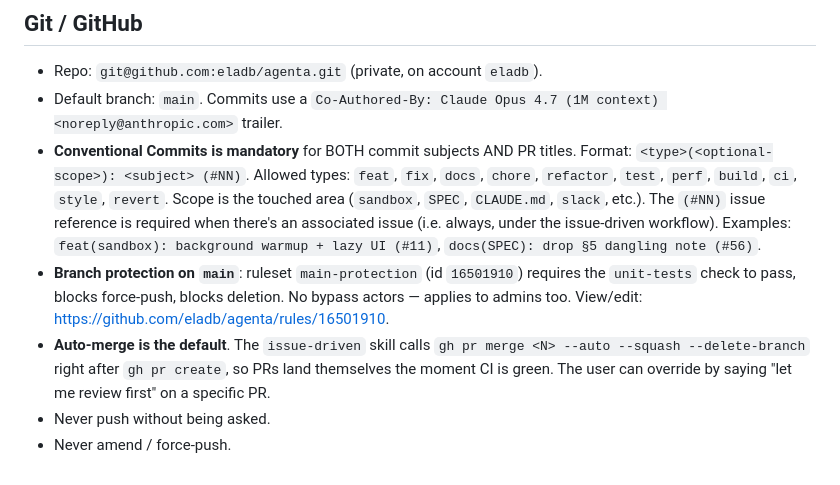
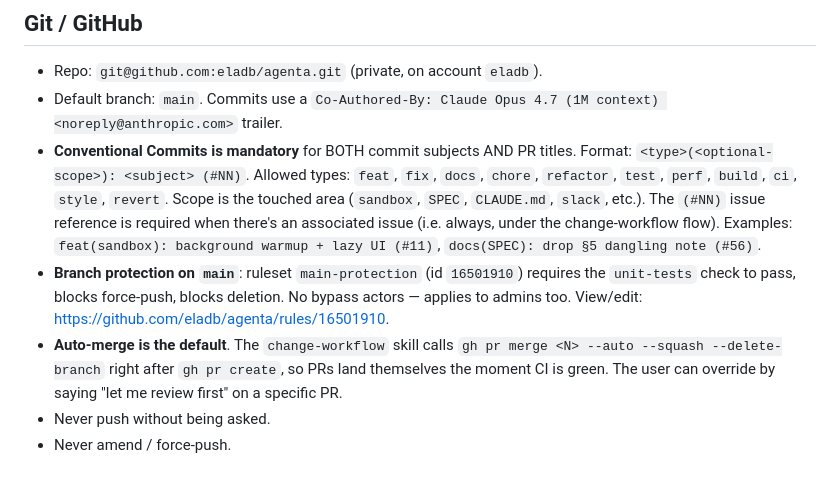
Before and after one commit to eladb/agenta, a Markdown page: CLAUDE.md, the part around the change. Rendered like a GitHub page.

Commit message:
docs(skill): rename issue-driven → change-workflow
Per user request. Same content, just relabeled. Also updates the two
self-references in CLAUDE.md.

Co-Authored-By: Claude Opus 4.7 (1M context) <noreply@anthropic.com>

```diff
--- a/CLAUDE.md
+++ b/CLAUDE.md
@@ -269,8 +269,8 @@ bun run e2e:dev  # like `bun run e2e` but loads `.env.dev` (local e2e against ag
 
 - Repo: `git@github.com:eladb/agenta.git` (private, on account `eladb`).
 - Default branch: `main`. Commits use a `Co-Authored-By: Claude Opus 4.7 (1M context) <noreply@anthropic.com>` trailer.
-- **Conventional Commits is mandatory** for BOTH commit subjects AND PR titles. Format: `<type>(<optional-scope>): <subject> (#NN)`. Allowed types: `feat`, `fix`, `docs`, `chore`, `refactor`, `test`, `perf`, `build`, `ci`, `style`, `revert`. Scope is the touched area (`sandbox`, `SPEC`, `CLAUDE.md`, `slack`, etc.). The `(#NN)` issue reference is required when there's an associated issue (i.e. always, under the issue-driven workflow). Examples: `feat(sandbox): background warmup + lazy UI (#11)`, `docs(SPEC): drop §5 dangling note (#56)`.
+- **Conventional Commits is mandatory** for BOTH commit subjects AND PR titles. Format: `<type>(<optional-scope>): <subject> (#NN)`. Allowed types: `feat`, `fix`, `docs`, `chore`, `refactor`, `test`, `perf`, `build`, `ci`, `style`, `revert`. Scope is the touched area (`sandbox`, `SPEC`, `CLAUDE.md`, `slack`, etc.). The `(#NN)` issue reference is required when there's an associated issue (i.e. always, under the change-workflow flow). Examples: `feat(sandbox): background warmup + lazy UI (#11)`, `docs(SPEC): drop §5 dangling note (#56)`.
 - **Branch protection on `main`**: ruleset `main-protection` (id `16501910`) requires the `unit-tests` check to pass, blocks force-push, blocks deletion. No bypass actors — applies to admins too. View/edit: https://github.com/eladb/agenta/rules/16501910.
-- **Auto-merge is the default**. The `issue-driven` skill calls `gh pr merge <N> --auto --squash --delete-branch` right after `gh pr create`, so PRs land themselves the moment CI is green. The user can override by saying "let me review first" on a specific PR.
+- **Auto-merge is the default**. The `change-workflow` skill calls `gh pr merge <N> --auto --squash --delete-branch` right after `gh pr create`, so PRs land themselves the moment CI is green. The user can override by saying "let me review first" on a specific PR.
 - Never push without being asked.
 - Never amend / force-push.
```
Also changed, not shown: 2 other files.
